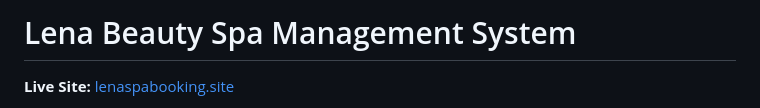
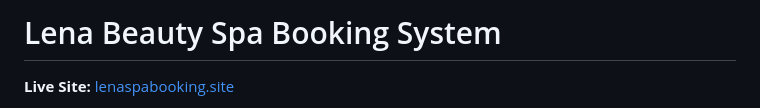
Before and after one commit to nickanhhuy/Lena_Spa_Booking, a Markdown page: README.md, the part around the change. Drawn GitHub-style.

Commit message:
Change project title in README
Updated project title from 'Management' to 'Booking'.

```diff
--- a/README.md
+++ b/README.md
@@ -1,4 +1,4 @@
-# Lena Beauty Spa Management System
+# Lena Beauty Spa Booking System
 
 **Live Site:** [lenaspabooking.site](https://www.lenaspabooking.site)
 
```
